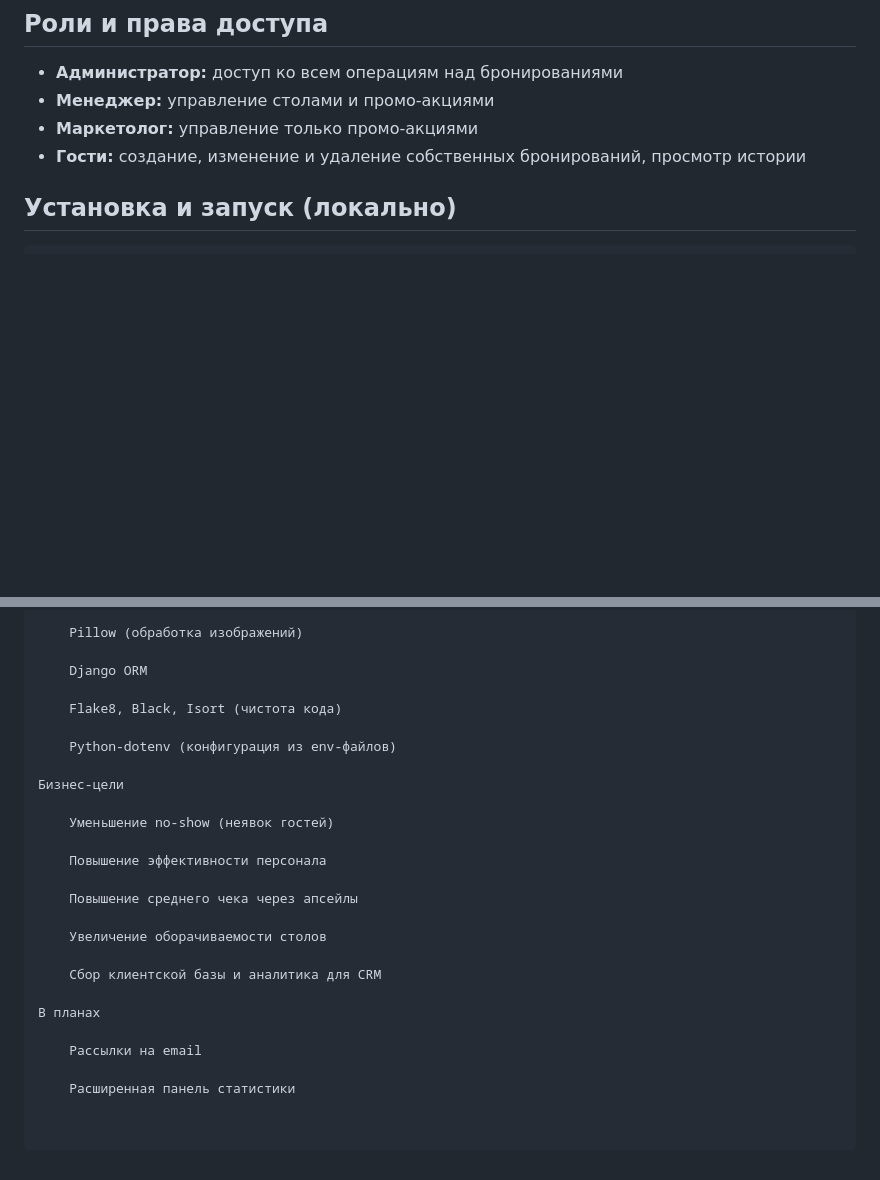
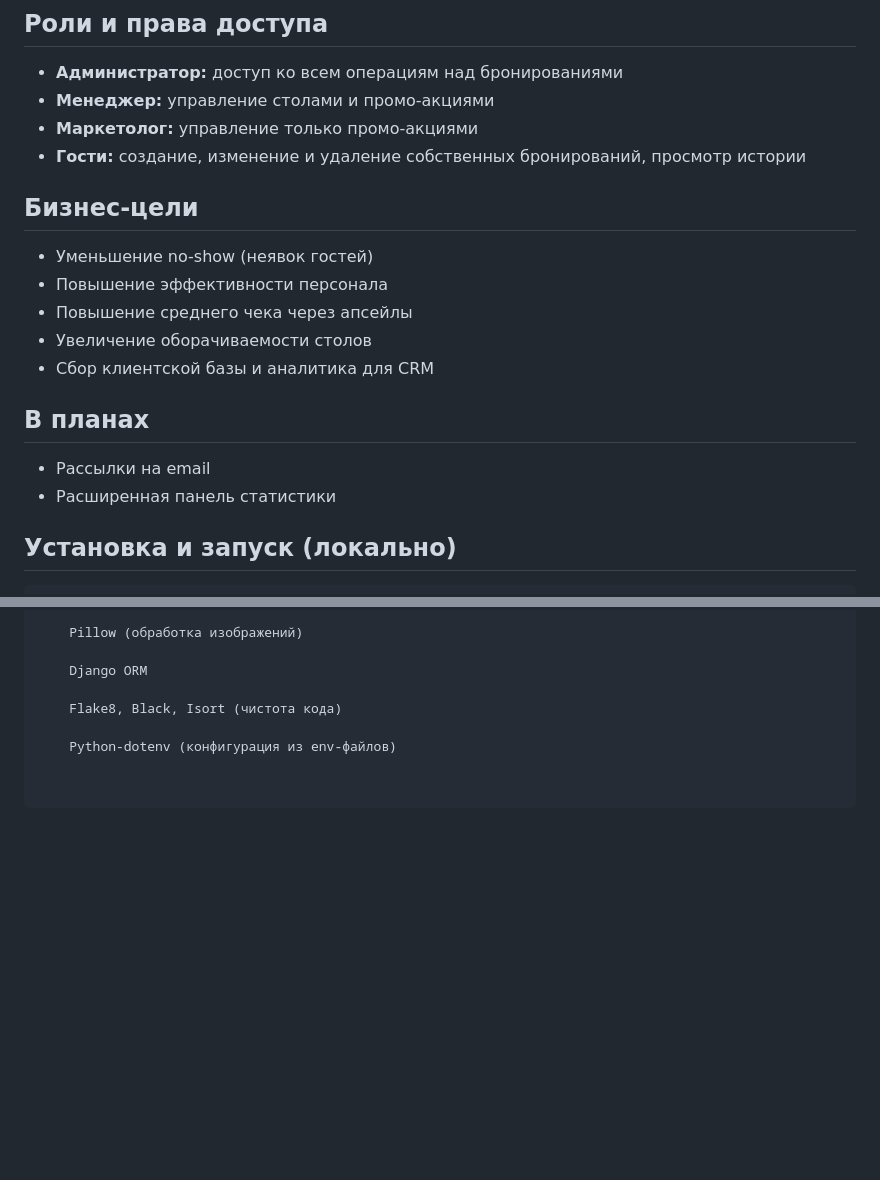
Before and after one commit to kkatka1/restaurant_booking, a Markdown page: README.md, 2 parts joined by grey strips. Rendered like a GitHub page; blank space fills up the shorter version.

```diff
--- a/README.md
+++ b/README.md
@@ -32,6 +32,19 @@
 - **Менеджер:** управление столами и промо-акциями
 - **Маркетолог:** управление только промо-акциями
 - **Гости:** создание, изменение и удаление собственных бронирований, просмотр истории
+
+## Бизнес-цели
+
+- Уменьшение no-show (неявок гостей)
+- Повышение эффективности персонала
+- Повышение среднего чека через апсейлы
+- Увеличение оборачиваемости столов
+- Сбор клиентской базы и аналитика для CRM
+
+## В планах
+
+- Рассылки на email
+- Расширенная панель статистики
 
 ## Установка и запуск (локально)
 
@@ -93,21 +106,3 @@ docker compose exec web python manage.py createsuperuser
     Flake8, Black, Isort (чистота кода)
 
     Python-dotenv (конфигурация из env-файлов)
-
-Бизнес-цели
-
-    Уменьшение no-show (неявок гостей)
-
-    Повышение эффективности персонала
-
-    Повышение среднего чека через апсейлы
-
-    Увеличение оборачиваемости столов
-
-    Сбор клиентской базы и аналитика для CRM
-
-В планах
-
-    Рассылки на email
-
-    Расширенная панель статистики
```
